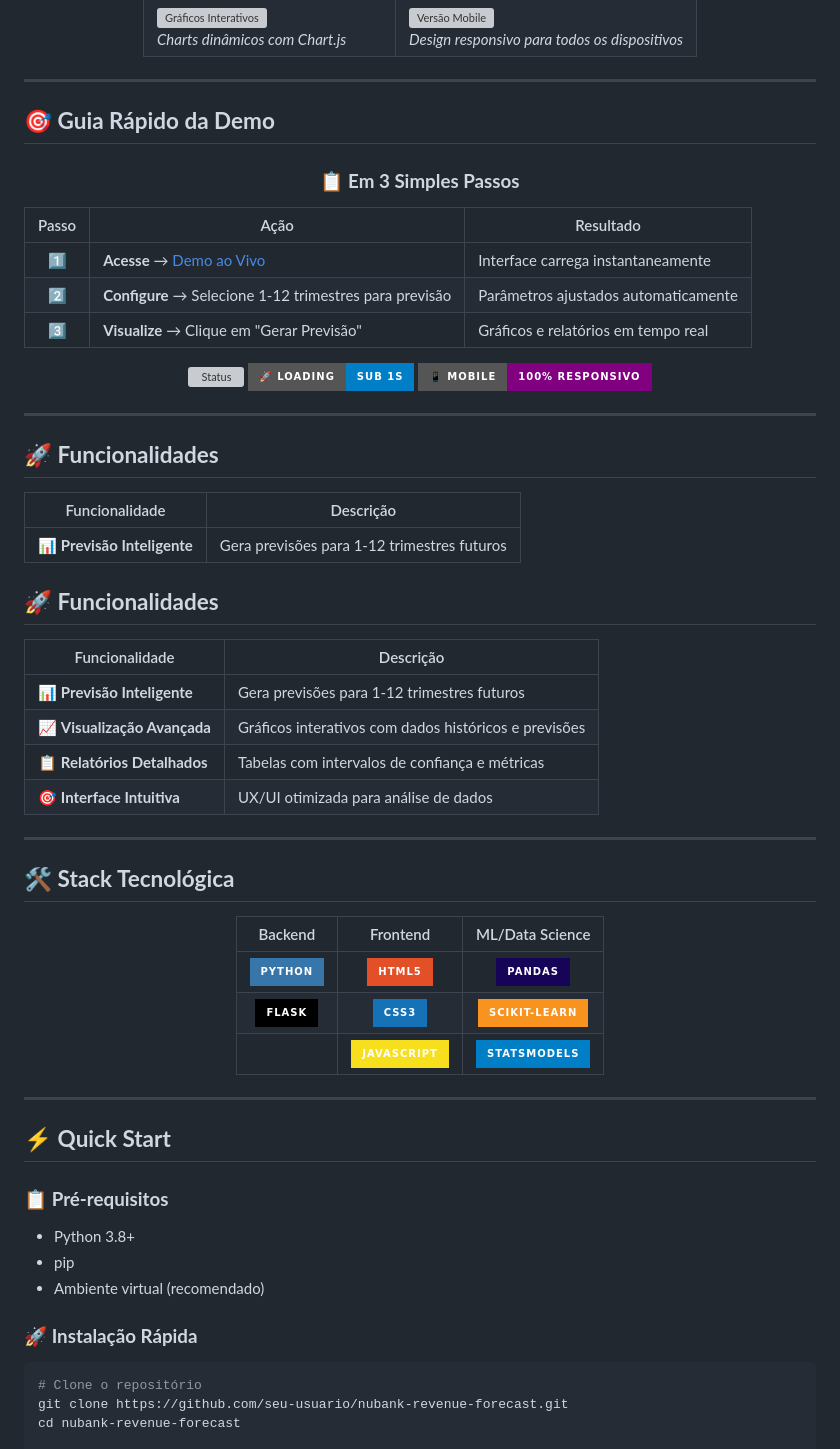
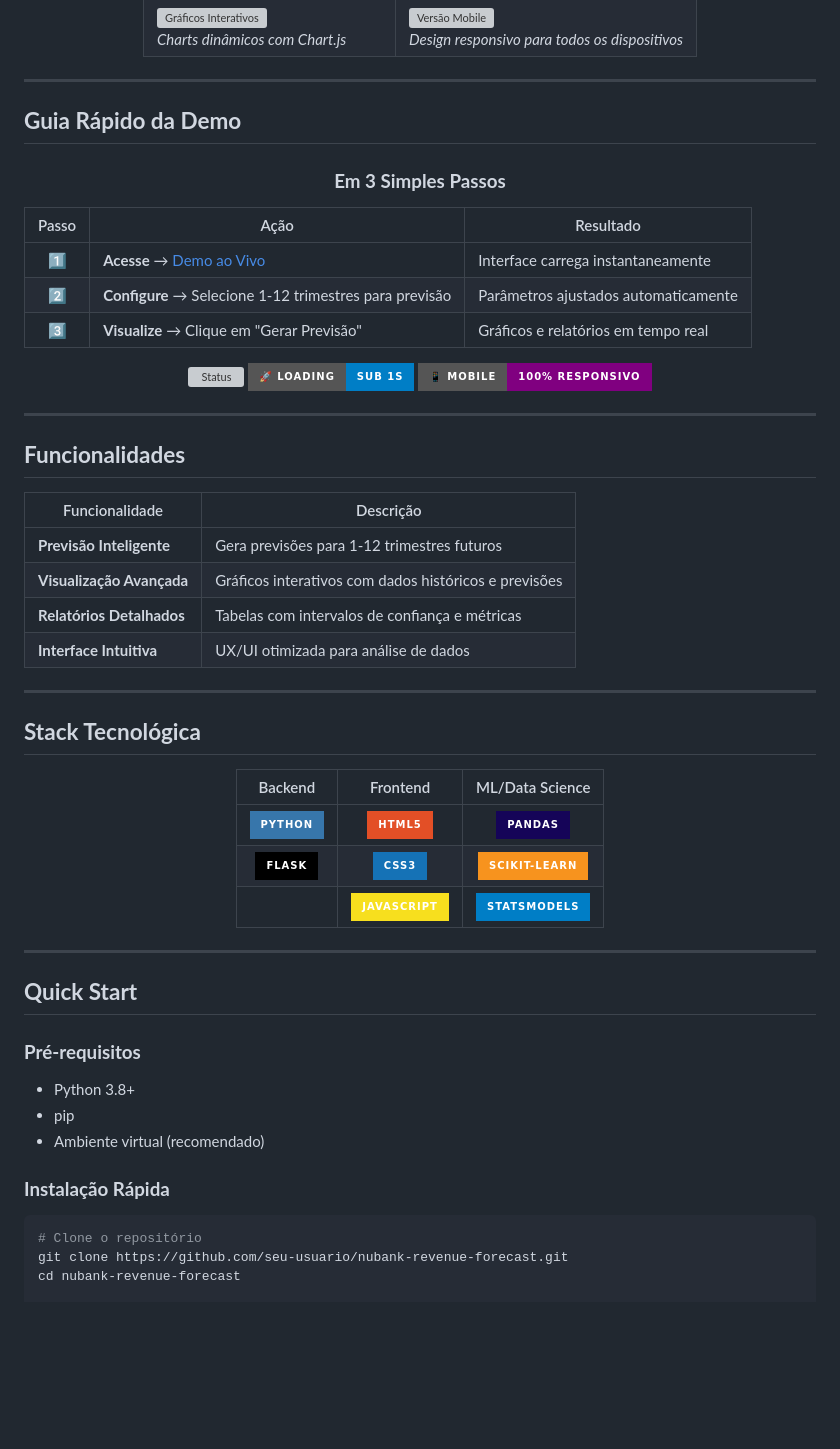
Before and after one commit to jeancarlosde-lima/Receita-Nubank---Projeto-Machine-Learnin, a Markdown page: README.md, the part around one of its changes. Rendered like a GitHub page; badges without logos; blank space fills up the shorter version; grey boxes are pictures that could not be loaded.

````diff
--- a/README.md
+++ b/README.md
@@ -98,11 +86,11 @@ Uma aplicação web inteligente que utiliza **Machine Learning** para prever a r
 
 ---
 
-## 🎯 **Guia Rápido da Demo**
+##  **Guia Rápido da Demo**
 
 <div align="center">
 
-### 📋 **Em 3 Simples Passos**
+###  **Em 3 Simples Passos**
 
 </div>
 
@@ -122,23 +110,18 @@ Uma aplicação web inteligente que utiliza **Machine Learning** para prever a r
 
 ---
 
-## 🚀 **Funcionalidades**
+##  **Funcionalidades**
 
 | Funcionalidade | Descrição |
 |---|---|
-| 📊 **Previsão Inteligente** | Gera previsões para 1-12 trimestres futuros |
-## 🚀 **Funcionalidades**
-
-| Funcionalidade | Descrição |
-|---|---|
-| 📊 **Previsão Inteligente** | Gera previsões para 1-12 trimestres futuros |
-| 📈 **Visualização Avançada** | Gráficos interativos com dados históricos e previsões |
-| 📋 **Relatórios Detalhados** | Tabelas com intervalos de confiança e métricas |
-| 🎯 **Interface Intuitiva** | UX/UI otimizada para análise de dados |
+|  **Previsão Inteligente** | Gera previsões para 1-12 trimestres futuros |
+|  **Visualização Avançada** | Gráficos interativos com dados históricos e previsões |
+|  **Relatórios Detalhados** | Tabelas com intervalos de confiança e métricas |
+|  **Interface Intuitiva** | UX/UI otimizada para análise de dados |
 
 ---
 
-## 🛠️ **Stack Tecnológica**
+##  **Stack Tecnológica**
 
 <div align="center">
 
@@ -152,14 +135,14 @@ Uma aplicação web inteligente que utiliza **Machine Learning** para prever a r
 
 ---
 
-## ⚡ **Quick Start**
+##  **Quick Start**
 
-### 📋 **Pré-requisitos**
+###  **Pré-requisitos**
 - Python 3.8+
 - pip
 - Ambiente virtual (recomendado)
 
-### 🚀 **Instalação Rápida**
+###  **Instalação Rápida**
 
 ```bash
 # Clone o repositório
````
Also changed, not shown: other parts of README.md (+37 -82 lines).
